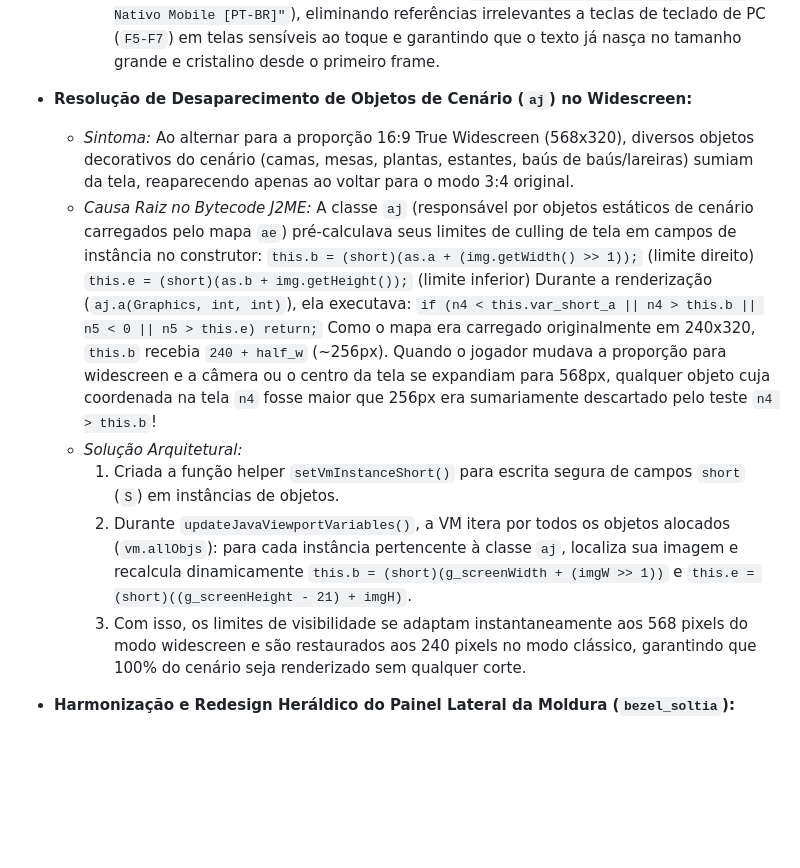
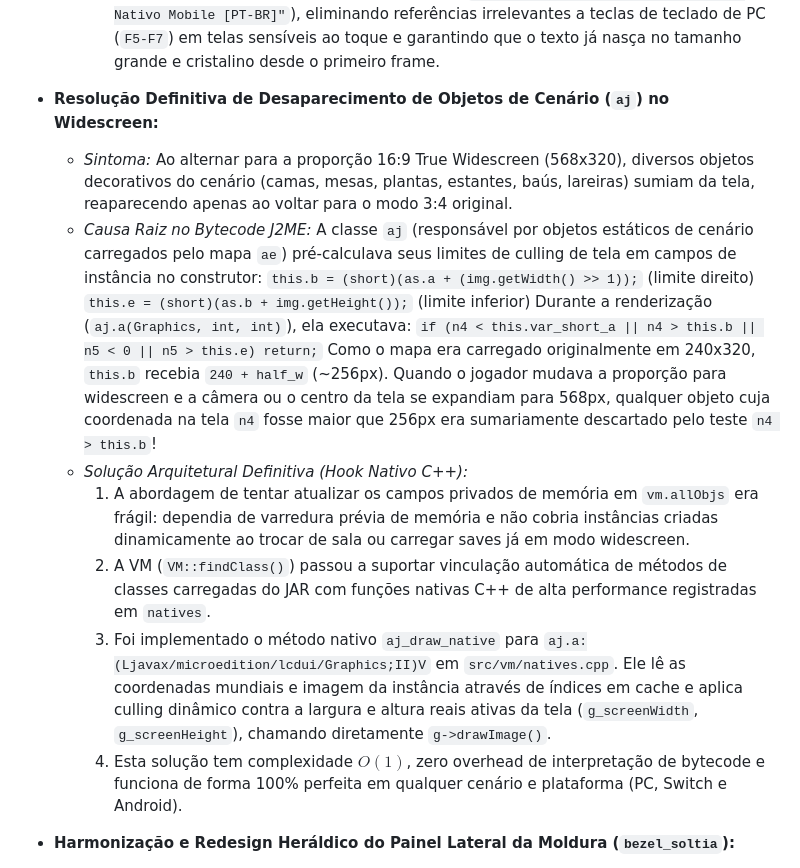
Before and after one commit to davidkalil10/Heroes-Lore-Recomp, a Markdown page: docs/LEARNINGS.md, the part around the change. GitHub-like rendering; blank space fills up the shorter version.

```diff
--- a/docs/LEARNINGS.md
+++ b/docs/LEARNINGS.md
@@ -316,18 +316,19 @@ Fonte: `heroes_lore_modern/PROJECT_KNOWLEDGE_BACKUP.md`
     6. **Suporte a Múltiplas Linhas (`\n`) e Quebra Inteligente de Palavras:** O banner agora divide textos por quebra explícita (`\n`) ou quebra automática por palavras (`word-wrap`), centralizando cada linha de forma independente no banner. Isso impede que notificações informativas sofram encolhimento de fonte para caber em uma única linha.
     7. **Mensagens Iniciais Concisas e Otimizadas por Plataforma:** A mensagem inicial foi customizada para cada ambiente (Android: `"Heroes Lore: Wind of Soltia\nPort Nativo Mobile [PT-BR]"`), eliminando referências irrelevantes a teclas de teclado de PC (`F5-F7`) em telas sensíveis ao toque e garantindo que o texto já nasça no tamanho grande e cristalino desde o primeiro frame.
 
-- **Resolução de Desaparecimento de Objetos de Cenário (`aj`) no Widescreen:**
-  - *Sintoma:* Ao alternar para a proporção 16:9 True Widescreen (568x320), diversos objetos decorativos do cenário (camas, mesas, plantas, estantes, baús de baús/lareiras) sumiam da tela, reaparecendo apenas ao voltar para o modo 3:4 original.
+- **Resolução Definitiva de Desaparecimento de Objetos de Cenário (`aj`) no Widescreen:**
+  - *Sintoma:* Ao alternar para a proporção 16:9 True Widescreen (568x320), diversos objetos decorativos do cenário (camas, mesas, plantas, estantes, baús, lareiras) sumiam da tela, reaparecendo apenas ao voltar para o modo 3:4 original.
   - *Causa Raiz no Bytecode J2ME:* A classe `aj` (responsável por objetos estáticos de cenário carregados pelo mapa `ae`) pré-calculava seus limites de culling de tela em campos de instância no construtor:
     `this.b = (short)(as.a + (img.getWidth() >> 1));` (limite direito)
     `this.e = (short)(as.b + img.getHeight());` (limite inferior)
     Durante a renderização (`aj.a(Graphics, int, int)`), ela executava:
     `if (n4 < this.var_short_a || n4 > this.b || n5 < 0 || n5 > this.e) return;`
     Como o mapa era carregado originalmente em 240x320, `this.b` recebia `240 + half_w` (~256px). Quando o jogador mudava a proporção para widescreen e a câmera ou o centro da tela se expandiam para 568px, qualquer objeto cuja coordenada na tela `n4` fosse maior que 256px era sumariamente descartado pelo teste `n4 > this.b`!
-  - *Solução Arquitetural:*
-    1. Criada a função helper `setVmInstanceShort()` para escrita segura de campos `short` (`S`) em instâncias de objetos.
-    2. Durante `updateJavaViewportVariables()`, a VM itera por todos os objetos alocados (`vm.allObjs`): para cada instância pertencente à classe `aj`, localiza sua imagem e recalcula dinamicamente `this.b = (short)(g_screenWidth + (imgW >> 1))` e `this.e = (short)((g_screenHeight - 21) + imgH)`.
-    3. Com isso, os limites de visibilidade se adaptam instantaneamente aos 568 pixels do modo widescreen e são restaurados aos 240 pixels no modo clássico, garantindo que 100% do cenário seja renderizado sem qualquer corte.
+  - *Solução Arquitetural Definitiva (Hook Nativo C++):*
+    1. A abordagem de tentar atualizar os campos privados de memória em `vm.allObjs` era frágil: dependia de varredura prévia de memória e não cobria instâncias criadas dinamicamente ao trocar de sala ou carregar saves já em modo widescreen.
+    2. A VM (`VM::findClass()`) passou a suportar vinculação automática de métodos de classes carregadas do JAR com funções nativas C++ de alta performance registradas em `natives`.
+    3. Foi implementado o método nativo `aj_draw_native` para `aj.a:(Ljavax/microedition/lcdui/Graphics;II)V` em `src/vm/natives.cpp`. Ele lê as coordenadas mundiais e imagem da instância através de índices em cache e aplica culling dinâmico contra a largura e altura reais ativas da tela (`g_screenWidth`, `g_screenHeight`), chamando diretamente `g->drawImage()`.
+    4. Esta solução tem complexidade $O(1)$, zero overhead de interpretação de bytecode e funciona de forma 100% perfeita em qualquer cenário e plataforma (PC, Switch e Android).
 
 - **Harmonização e Redesign Heráldico do Painel Lateral da Moldura (`bezel_soltia`):**
   - *Problema:* Após a remoção dos atalhos de PC, as mensagens informativas ficaram empilhadas em linhas densas (`idx * 36px`) diretamente abaixo da placa do título, gerando uma sensação de layout espremido com grandes áreas vazias e desconexas nas bordas verticais.
```
Also changed, not shown: docs/STATUS.md (+8 -3 lines).
